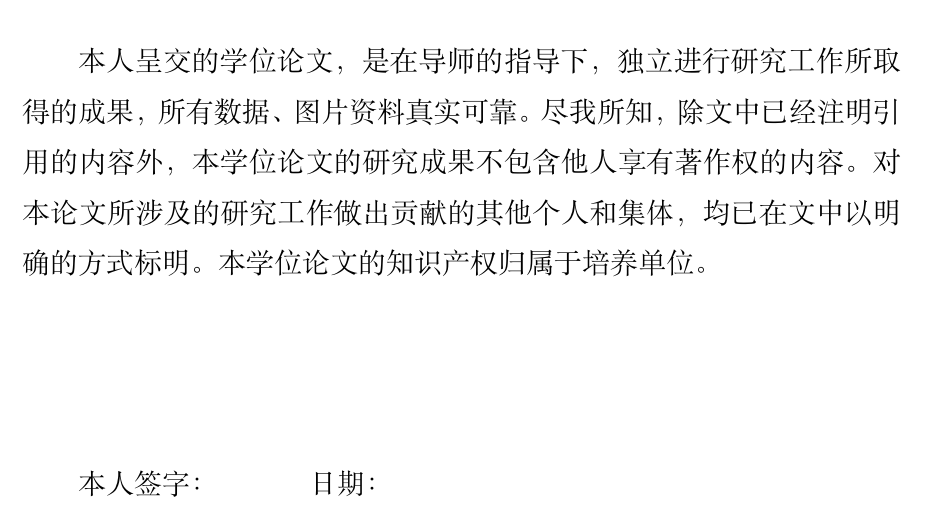
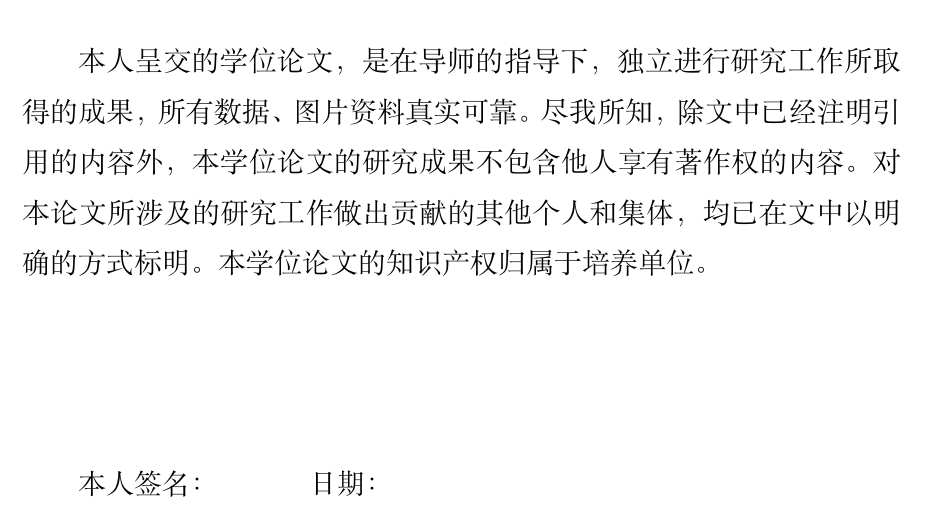
Before and after one commit to Acytoo/neu_bachelor_thesis_template, a LaTeX thesis (main.tex, which reads data/declaration.tex): part of page 3 of 35, cut so that both start at the same text. Compiled offline with XeLaTeX; a missing font is replaced by an installed copy or a similar font.

Commit message:
本人签字->本人签名

```diff
--- a/data/declaration.tex
+++ b/data/declaration.tex
@@ -10,7 +10,7 @@
 
 \vskip 3cm
 
-本人签字： \qquad \quad \ 日期：
+本人签名： \qquad \quad \ 日期：
 
 % \newcounter{precounterQ}
 % \setcounter{precounterQ}{1}
```
